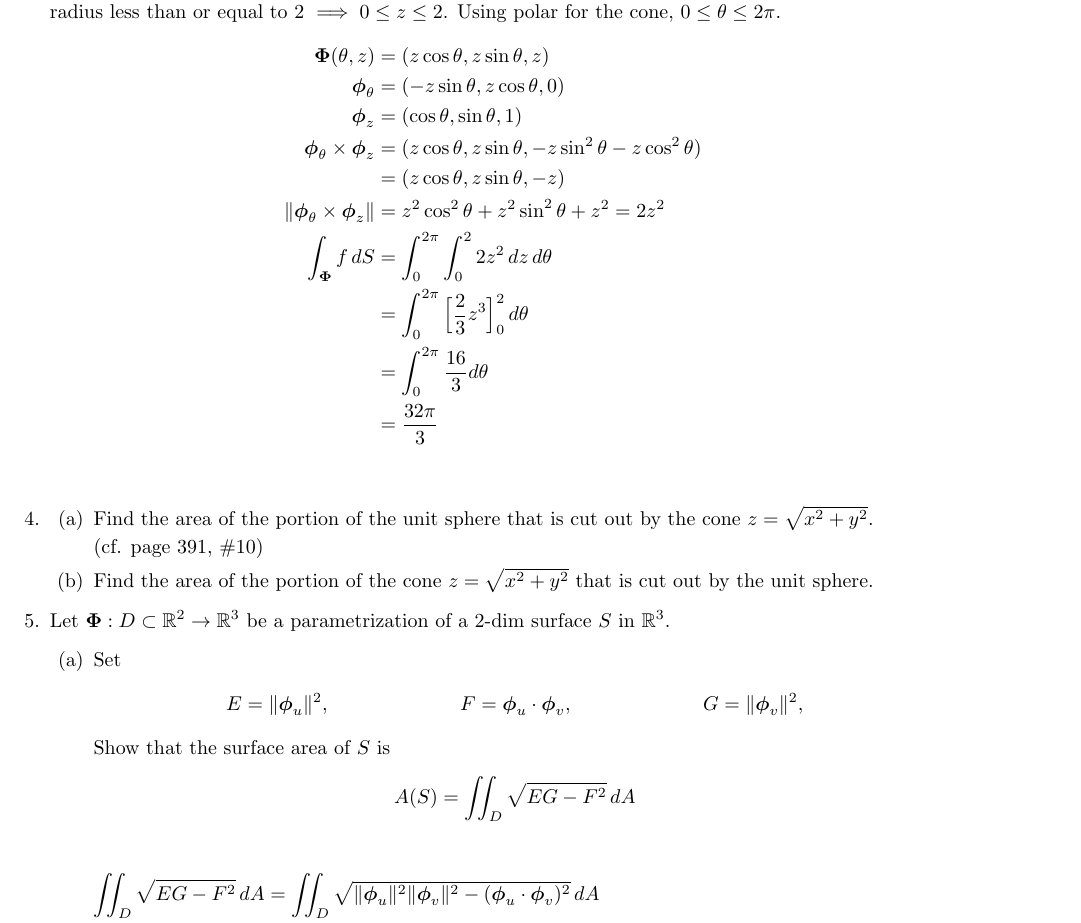
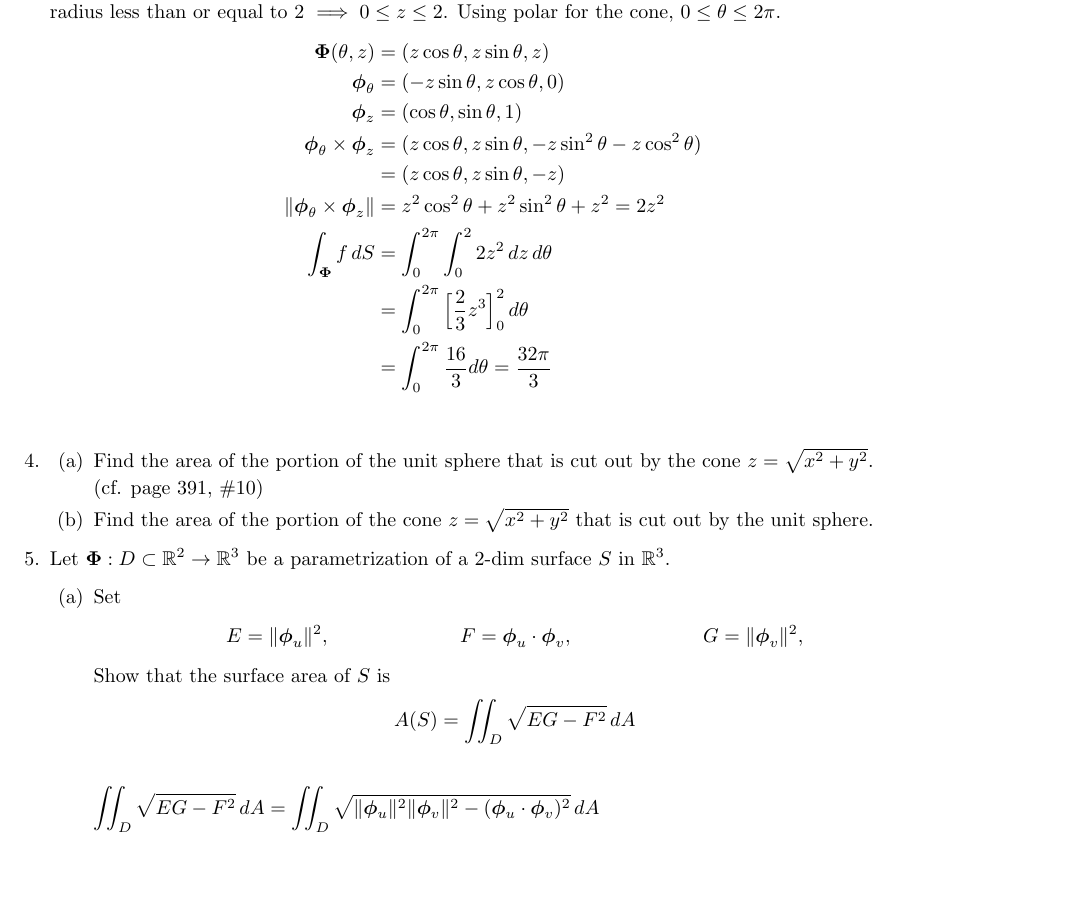
Before and after one commit to poonkeegan/school, a LaTeX document (matb42/a7.tex): part of page 2 of 4, cut so that both start at the same text, the shorter picture padded with empty space. Compiled offline with pdfLaTeX.

Commit message:
Mon Mar  5 18:59:27 EST 2018

```diff
--- a/matb42/a7.tex
+++ b/matb42/a7.tex
@@ -62,8 +62,7 @@ Mar 13th 2018}
         \norm {\boldsymbol \phi_\theta \times \boldsymbol \phi_z }&= z^2 \cos^2 \theta + z^2 \sin^2 \theta + z^2  = 2 z^2\\
         \int_{\boldsymbol \Phi} f \, dS &= \int_0^{2\pi} \int_0^2 2z^2 \, dz \, d\theta \\
         &= \int_0^{2\pi} \Big[ \frac{2}{3}z^3\Big]_0^2 \, d\theta \\
-        &= \int_0^{2\pi} \frac{16}{3} d\theta \\
-        &=\frac{32\pi}{3} \\
+        &= \int_0^{2\pi} \frac{16}{3} d\theta =\frac{32\pi}{3} \\
     \end{align*}
     \item
     \begin{enumerate}
```
Also changed, not shown: matb42/a7.pdf.
